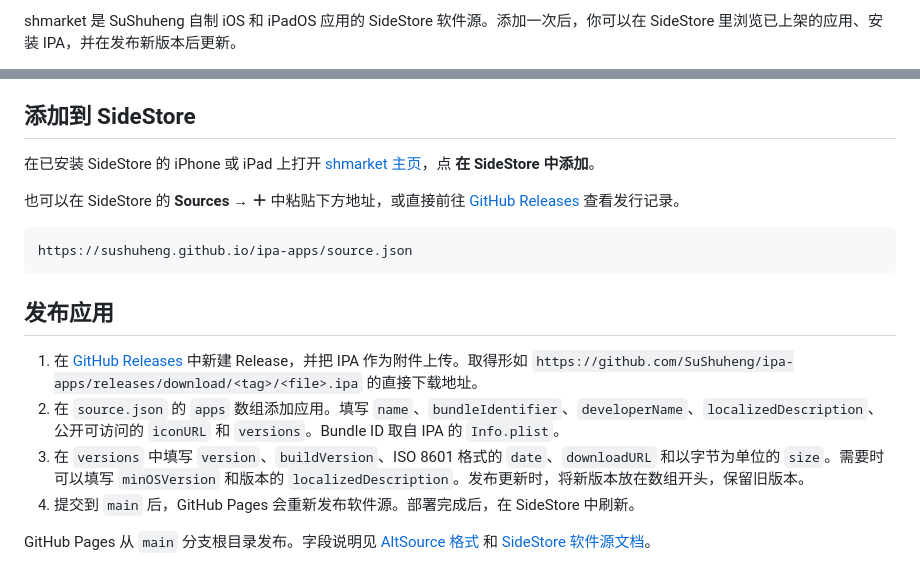
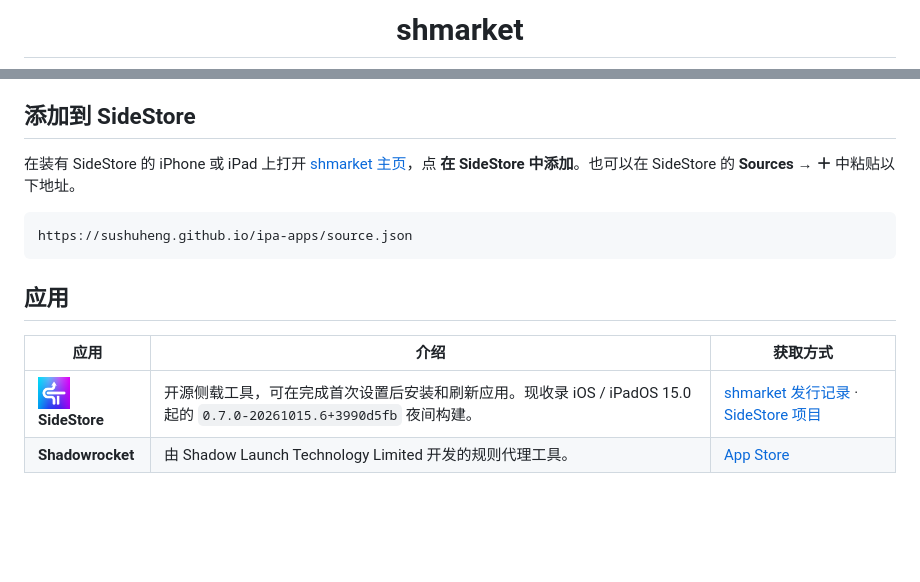
Before and after one commit to SuShuheng/ipa-apps, a Markdown page: README.md, 2 parts joined by grey strips. Rendered like a GitHub page; pictures changed too: sidestore.png (added); blank space fills up the shorter version.

Commit message:
Publish shmarket catalog, graphics and visitor README

````diff
--- a/README.md
+++ b/README.md
@@ -2,3 +2,3 @@
 
-shmarket 是 SuShuheng 自制 iOS 和 iPadOS 应用的 SideStore 软件源。添加一次后，你可以在 SideStore 里浏览已上架的应用、安装 IPA，并在发布新版本后更新。
+<h1 align="center">shmarket</h1>
 
@@ -10,19 +21,15 @@ shmarket 是 SuShuheng 自制 iOS 和 iPadOS 应用的 SideStore 软件源。添
 
 ## 添加到 SideStore
 
-在已安装 SideStore 的 iPhone 或 iPad 上打开 [shmarket 主页](https://sushuheng.github.io/ipa-apps/)，点 **在 SideStore 中添加**。
-
-也可以在 SideStore 的 **Sources → ＋** 中粘贴下方地址，或直接前往 [GitHub Releases](https://github.com/SuShuheng/ipa-apps/releases) 查看发行记录。
+在装有 SideStore 的 iPhone 或 iPad 上打开 [shmarket 主页](https://sushuheng.github.io/ipa-apps/)，点 **在 SideStore 中添加**。也可以在 SideStore 的 **Sources → ＋** 中粘贴以下地址。
 
 ```text
 https://sushuheng.github.io/ipa-apps/source.json
 ```
 
-## 发布应用
+## 应用
 
-1. 在 [GitHub Releases](https://github.com/SuShuheng/ipa-apps/releases) 中新建 Release，并把 IPA 作为附件上传。取得形如 `https://github.com/SuShuheng/ipa-apps/releases/download/<tag>/<file>.ipa` 的直接下载地址。
-2. 在 `source.json` 的 `apps` 数组添加应用。填写 `name`、`bundleIdentifier`、`developerName`、`localizedDescription`、公开可访问的 `iconURL` 和 `versions`。Bundle ID 取自 IPA 的 `Info.plist`。
-3. 在 `versions` 中填写 `version`、`buildVersion`、ISO 8601 格式的 `date`、`downloadURL` 和以字节为单位的 `size`。需要时可以填写 `minOSVersion` 和版本的 `localizedDescription`。发布更新时，将新版本放在数组开头，保留旧版本。
-4. 提交到 `main` 后，GitHub Pages 会重新发布软件源。部署完成后，在 SideStore 中刷新。
-
-GitHub Pages 从 `main` 分支根目录发布。字段说明见 [AltSource 格式](https://faq.altstore.io/developers/make-a-source) 和 [SideStore 软件源文档](https://docs.sidestore.io/docs/advanced/app-sources)。
+| 应用 | 介绍 | 获取方式 |
+| --- | --- | --- |
+| <img src="sidestore.png" width="32" alt=""> **SideStore** | 开源侧载工具，可在完成首次设置后安装和刷新应用。现收录 iOS / iPadOS 15.0 起的 `0.7.0-20261015.6+3990d5fb` 夜间构建。 | [shmarket 发行记录](https://github.com/SuShuheng/ipa-apps/releases/tag/1.0.0) · [SideStore 项目](https://github.com/SideStore/SideStore) |
+| **Shadowrocket** | 由 Shadow Launch Technology Limited 开发的规则代理工具。 | [App Store](https://apps.apple.com/us/app/shadowrocket/id932747118) |
````
Also changed, not shown: other parts of README.md (+16 -5 lines), shmarket.jpeg (added), 3 other files.
